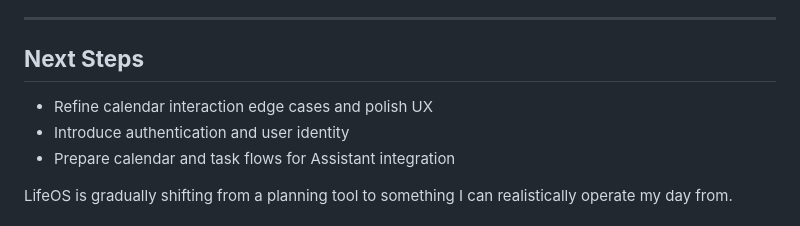
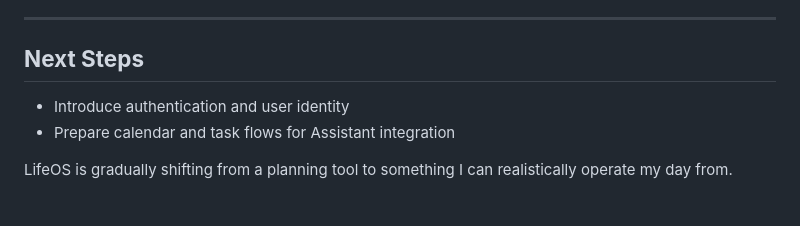
Before and after one commit to feruza-k/LifeOS, a Markdown page: README.md, the part around the change. Rendered like a GitHub page.

Commit message:
Day 15: Calendar quick views

```diff
--- a/README.md
+++ b/README.md
@@ -1269,7 +1269,6 @@ Most importantly, the system remains deterministic and predictable, which is cri
 ---
 
 ## **Next Steps**
-- Refine calendar interaction edge cases and polish UX
 - Introduce authentication and user identity
 - Prepare calendar and task flows for Assistant integration
 
```
